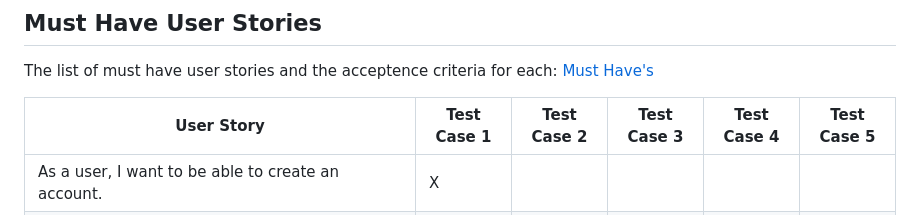
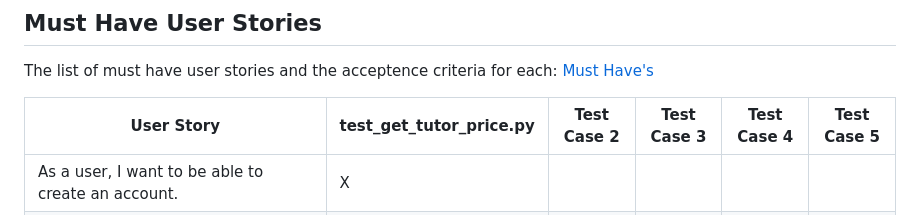
Before and after one commit to uvic-seng321/project-decimal-dogs-5, a Markdown page: README.md, the part around the change. GitHub-like rendering.

Commit message:
Update README.md
testing the table changes

```diff
--- a/README.md
+++ b/README.md
@@ -28,7 +28,7 @@ All elements of assignment 2 are linked below in the [decimal-dogs-5](https://gi
 ## Must Have User Stories
 The list of must have user stories and the acceptence criteria for each: [Must Have's](https://github.com/uvic-seng321/project-decimal-dogs-5/labels/Must%20have)
 
-| User Story                                                  | Test Case 1                                                  | Test Case 2                                                  | Test Case 3                                                  | Test Case 4                                                  | Test Case 5                                                  |
+| User Story                                                  | test_get_tutor_price.py                                                  | Test Case 2                                                  | Test Case 3                                                  | Test Case 4                                                  | Test Case 5                                                  |
 | ------------------------------------------------------------ | ------------------------------------------------------------ | ------------------------------------------------------------ | ------------------------------------------------------------ | ------------------------------------------------------------ | ------------------------------------------------------------ |
 | As a user, I want to be able to create an account.           | X                                                            |                                                              |                                                              |                                                              |                                                              |
 | As a student, I want to be sure my tutor is qualified.       |                                                              | X                                                            |                                                              |                                                              |                                                              |
```
